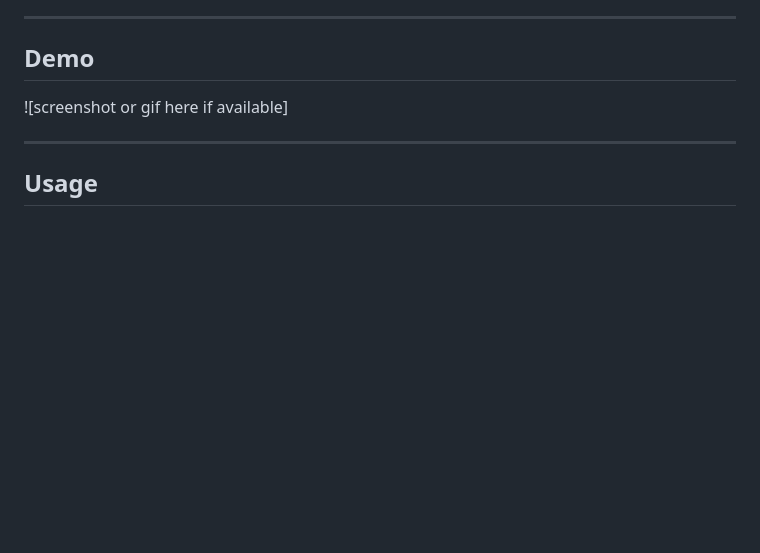
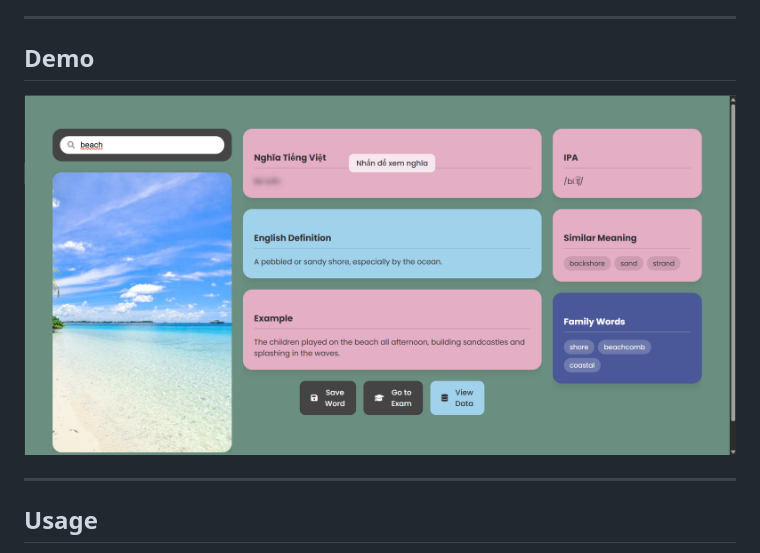
Before and after one commit to ntuanh/MyVocab, a Markdown page: README.md, the part around the change. Rendered like a GitHub page; blank space fills up the shorter version.

```diff
--- a/README.md
+++ b/README.md
@@ -45,7 +45,7 @@
 
 ## Demo
 
-![screenshot or gif here if available]
+![search](./images/search.png)
 
 ---
 
```
